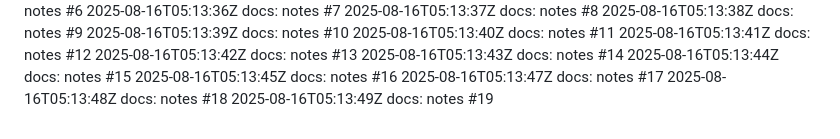
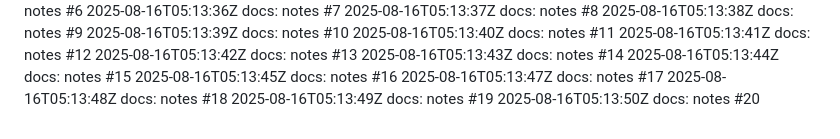
Before and after one commit to thongsao2020/blog-me, a Markdown page: NOTES.md, the part around the change. Rendered like a GitHub page.

Commit message:
docs: notes (20/100)

```diff
--- a/NOTES.md
+++ b/NOTES.md
@@ -118,3 +118,4 @@
 2025-08-16T05:13:47Z docs: notes #17
 2025-08-16T05:13:48Z docs: notes #18
 2025-08-16T05:13:49Z docs: notes #19
+2025-08-16T05:13:50Z docs: notes #20
```
